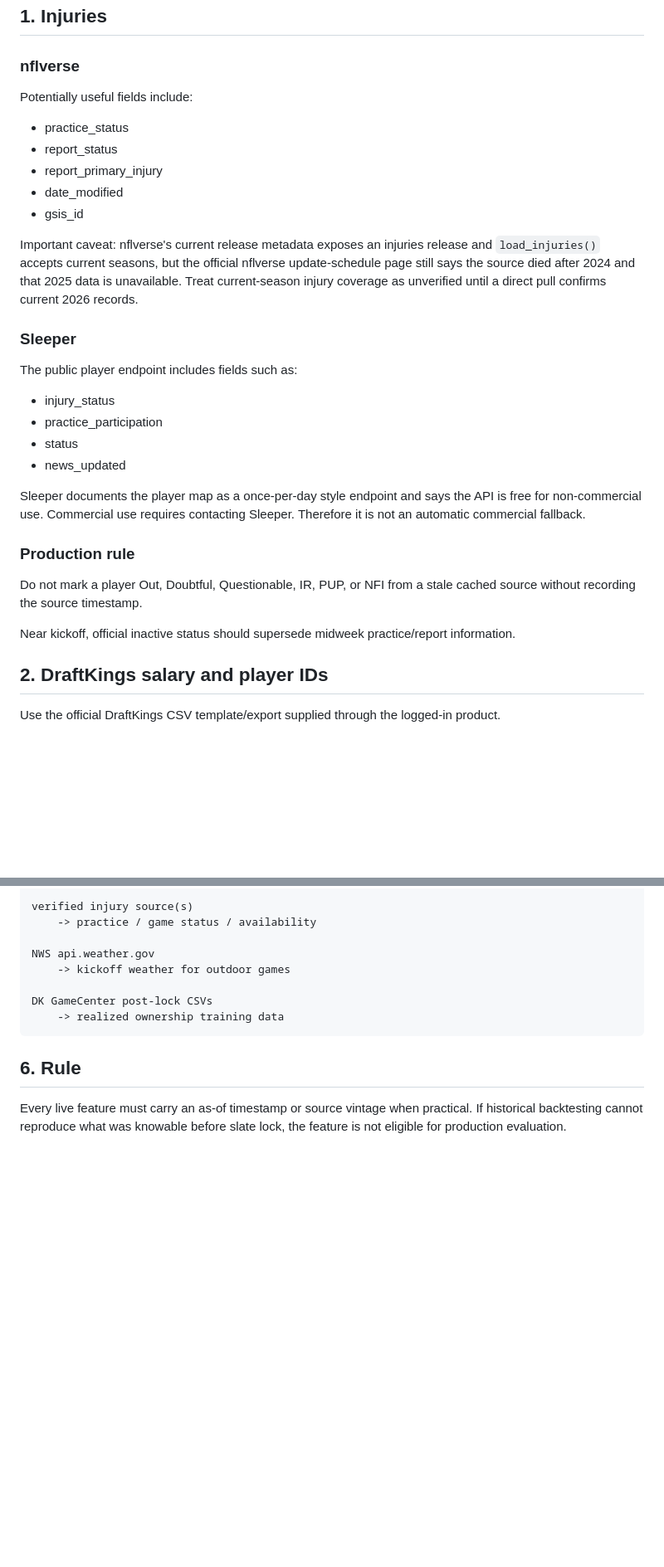
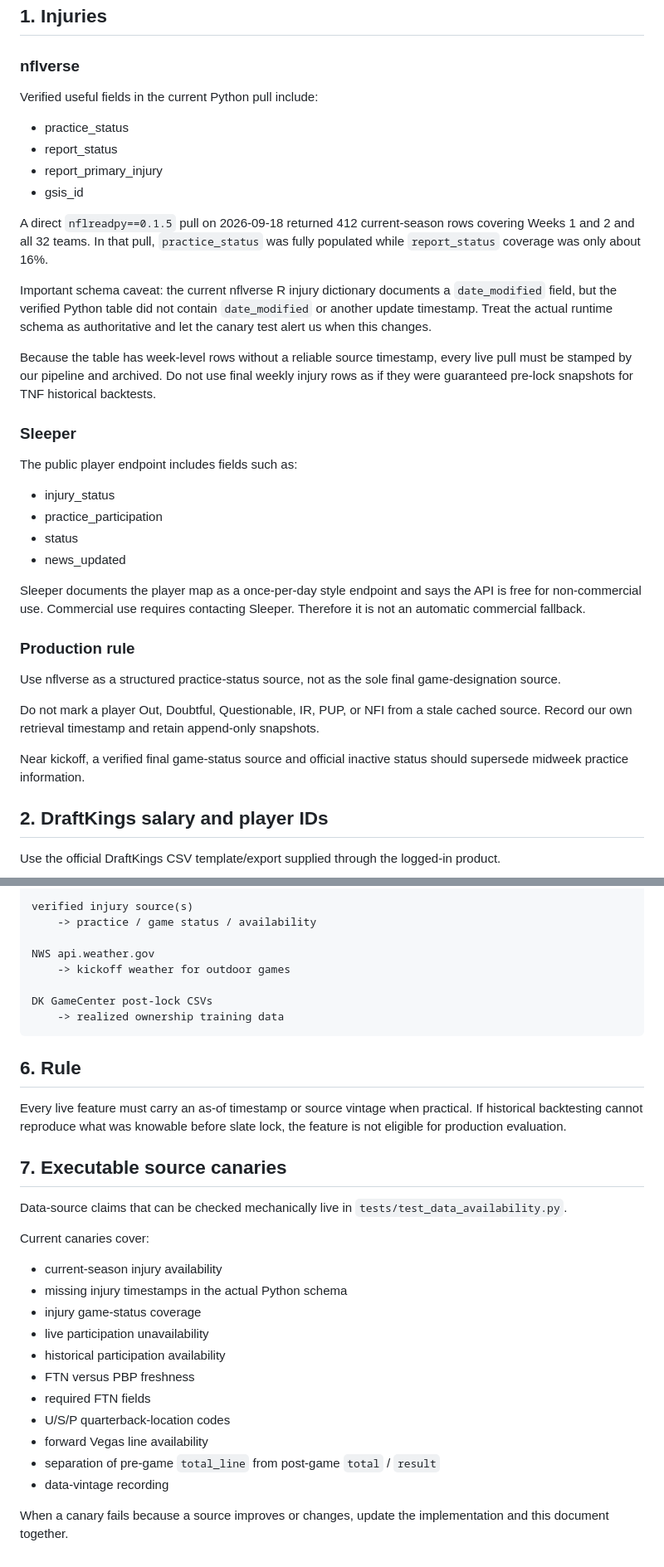
Before and after one commit to Travd3/nfl-dfs-engine, a Markdown page: DATA_SOURCES.md, 2 parts joined by grey strips. Shown at 83% size. GitHub-like rendering; blank space fills up the shorter version.

Commit message:
Align data source docs with verified runtime schemas

```diff
--- a/DATA_SOURCES.md
+++ b/DATA_SOURCES.md
@@ -5,14 +5,17 @@ This file tracks the live-data sources intended for the NFL DFS engine and the c
 ## 1. Injuries
 
 ### nflverse
-Potentially useful fields include:
+Verified useful fields in the current Python pull include:
 - practice_status
 - report_status
 - report_primary_injury
-- date_modified
 - gsis_id
 
-Important caveat: nflverse's current release metadata exposes an injuries release and `load_injuries()` accepts current seasons, but the official nflverse update-schedule page still says the source died after 2024 and that 2025 data is unavailable. Treat current-season injury coverage as unverified until a direct pull confirms current 2026 records.
+A direct `nflreadpy==0.1.5` pull on 2026-09-18 returned 412 current-season rows covering Weeks 1 and 2 and all 32 teams. In that pull, `practice_status` was fully populated while `report_status` coverage was only about 16%.
+
+Important schema caveat: the current nflverse R injury dictionary documents a `date_modified` field, but the verified Python table did not contain `date_modified` or another update timestamp. Treat the actual runtime schema as authoritative and let the canary test alert us when this changes.
+
+Because the table has week-level rows without a reliable source timestamp, every live pull must be stamped by our pipeline and archived. Do not use final weekly injury rows as if they were guaranteed pre-lock snapshots for TNF historical backtests.
 
 ### Sleeper
 The public player endpoint includes fields such as:
@@ -24,9 +27,11 @@ The public player endpoint includes fields such as:
 Sleeper documents the player map as a once-per-day style endpoint and says the API is free for non-commercial use. Commercial use requires contacting Sleeper. Therefore it is not an automatic commercial fallback.
 
 ### Production rule
-Do not mark a player Out, Doubtful, Questionable, IR, PUP, or NFI from a stale cached source without recording the source timestamp.
+Use nflverse as a structured practice-status source, not as the sole final game-designation source.
 
-Near kickoff, official inactive status should supersede midweek practice/report information.
+Do not mark a player Out, Doubtful, Questionable, IR, PUP, or NFI from a stale cached source. Record our own retrieval timestamp and retain append-only snapshots.
+
+Near kickoff, a verified final game-status source and official inactive status should supersede midweek practice information.
 
 ## 2. DraftKings salary and player IDs
 
@@ -120,3 +129,23 @@ DK GameCenter post-lock CSVs
 ## 6. Rule
 
 Every live feature must carry an as-of timestamp or source vintage when practical. If historical backtesting cannot reproduce what was knowable before slate lock, the feature is not eligible for production evaluation.
+
+
+## 7. Executable source canaries
+
+Data-source claims that can be checked mechanically live in `tests/test_data_availability.py`.
+
+Current canaries cover:
+- current-season injury availability
+- missing injury timestamps in the actual Python schema
+- injury game-status coverage
+- live participation unavailability
+- historical participation availability
+- FTN versus PBP freshness
+- required FTN fields
+- U/S/P quarterback-location codes
+- forward Vegas line availability
+- separation of pre-game `total_line` from post-game `total` / `result`
+- data-vintage recording
+
+When a canary fails because a source improves or changes, update the implementation and this document together.
```
Also changed, not shown: other parts of DATA_SOURCES.md (+6 -2 lines).
